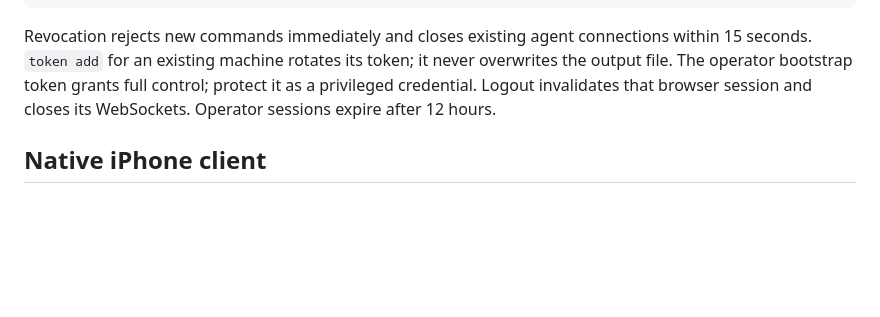
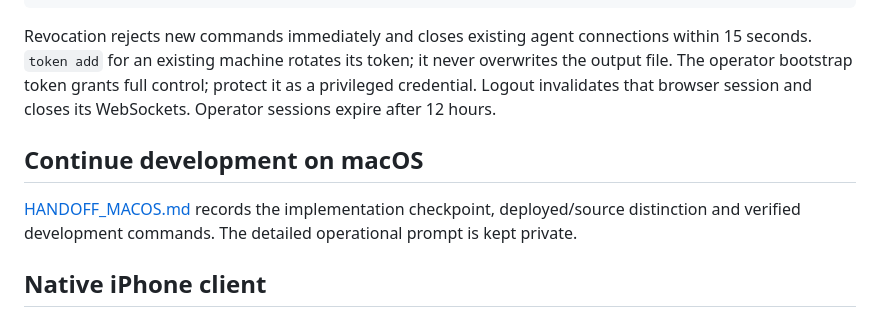
Before and after one commit to mothx9/codex-relay, a Markdown page: README.md, the part around the change. Drawn GitHub-style; blank space fills up the shorter version.

Commit message:
docs: hand off verified development to macOS

```diff
--- a/README.md
+++ b/README.md
@@ -101,6 +101,10 @@ codex-relay token revoke --data-dir "$HOME/.local/share/codex-relay/hub" --machi
 
 Revocation rejects new commands immediately and closes existing agent connections within 15 seconds. `token add` for an existing machine rotates its token; it never overwrites the output file. The operator bootstrap token grants full control; protect it as a privileged credential. Logout invalidates that browser session and closes its WebSockets. Operator sessions expire after 12 hours.
 
+## Continue development on macOS
+
+[HANDOFF_MACOS.md](HANDOFF_MACOS.md) records the implementation checkpoint, deployed/source distinction and verified development commands. The detailed operational prompt is kept private.
+
 ## Native iPhone client
 
 The SwiftUI project is [native/CodexRelay.xcodeproj](native/CodexRelay.xcodeproj). See [native/README.md](native/README.md) for build, pairing, signing, APNs configuration and the exact acceptance gaps. This client uses the same Hub as the PWA; it does not create another Fleet.
```
Also changed, not shown: HANDOFF_MACOS.md (added, +25 -0 lines), VALIDATION.md (+1 -1 lines).
